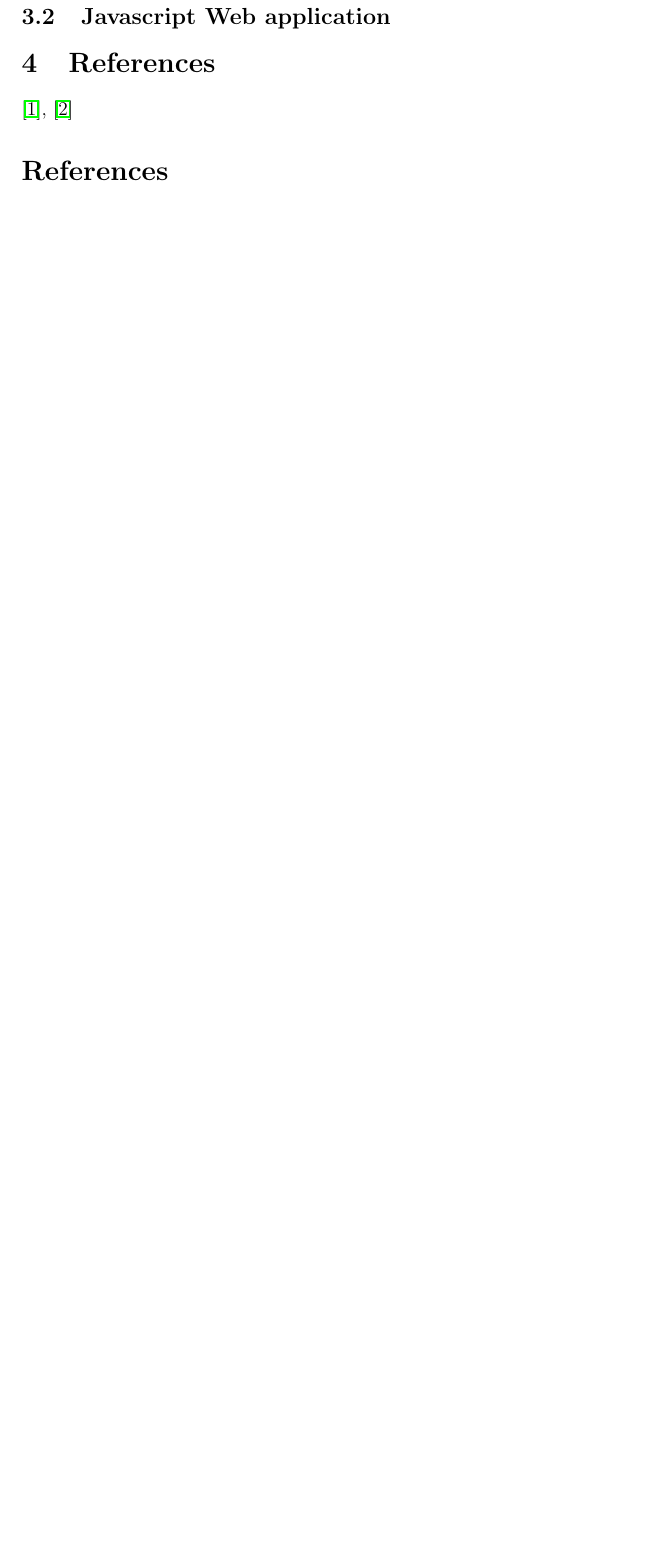
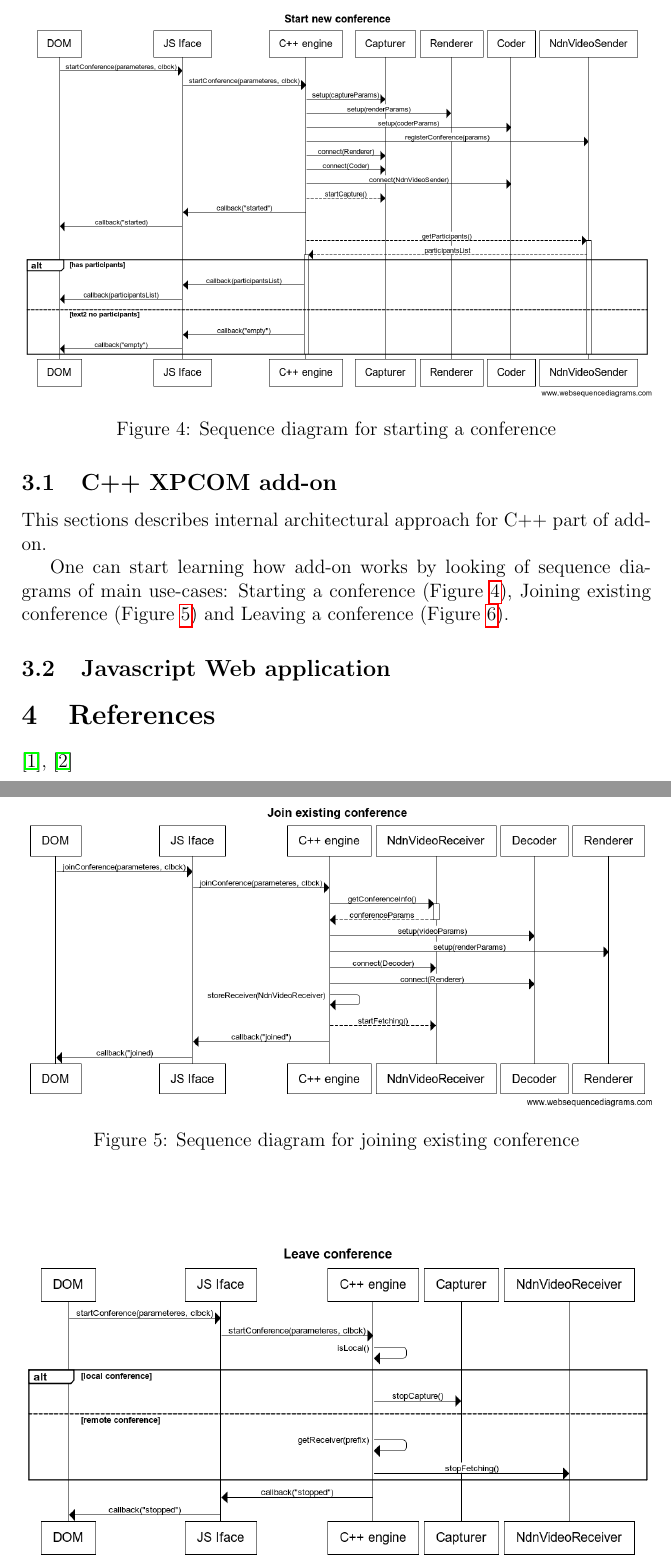
Before and after one commit to remap/ndnrtc, a LaTeX document (docs/protocol/protocol.tex): part of page 8 of 8 before the commit and two parts of pages 8 and 9 of 10 after it, the two joined at a grey line, cut at the place of the change, the shorter picture padded with empty space. Compiled offline with pdfLaTeX.

Commit message:
updated running document

```diff
--- a/docs/protocol/protocol.tex
+++ b/docs/protocol/protocol.tex
@@ -141,6 +141,31 @@ Top-view architecture of add-on is presented on Figure \ref{fig:arch}.
 \end{figure}
 
 \subsection{C++ XPCOM add-on}
+This sections describes internal architectural approach for C++ part of add-on.
+
+One can start learning how add-on works by looking of sequence diagrams of main use-cases: Starting a conference (Figure \ref{fig:start}), Joining existing conference (Figure \ref{fig:join}) and Leaving a conference (Figure \ref{fig:leave}).
+
+\begin{figure}
+\centering
+\includegraphics[width=\textwidth]{../res/graphics/start-seq}
+\caption{Sequence diagram for starting a conference}
+\label{fig:start}
+\end{figure}
+
+\begin{figure}
+\centering
+\includegraphics[width=\textwidth]{../res/graphics/join-seq}
+\caption{Sequence diagram for joining existing conference}
+\label{fig:join}
+\end{figure}
+
+\begin{figure}
+\centering
+\includegraphics[width=\textwidth]{../res/graphics/leave-seq}
+\caption{Sequence diagram for leaving a conference}
+\label{fig:leave}
+\end{figure}
+
 
 \subsection{Javascript Web application}
 
```
Also changed, not shown: docs/protocol/protocol.pdf, docs/res/graphics/join-seq.png (added), docs/res/graphics/leave-seq.png (added), docs/res/graphics/start-seq.png (added), 1 other file.
